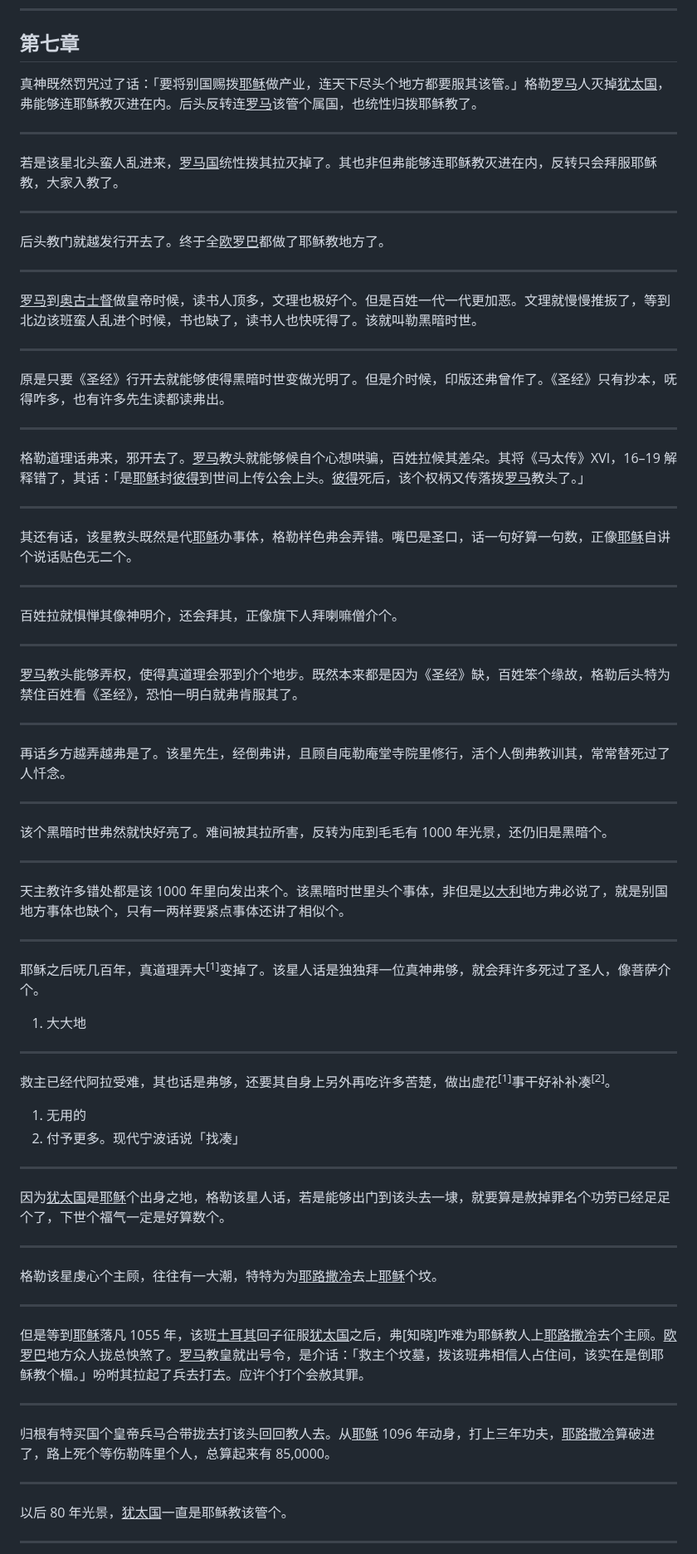
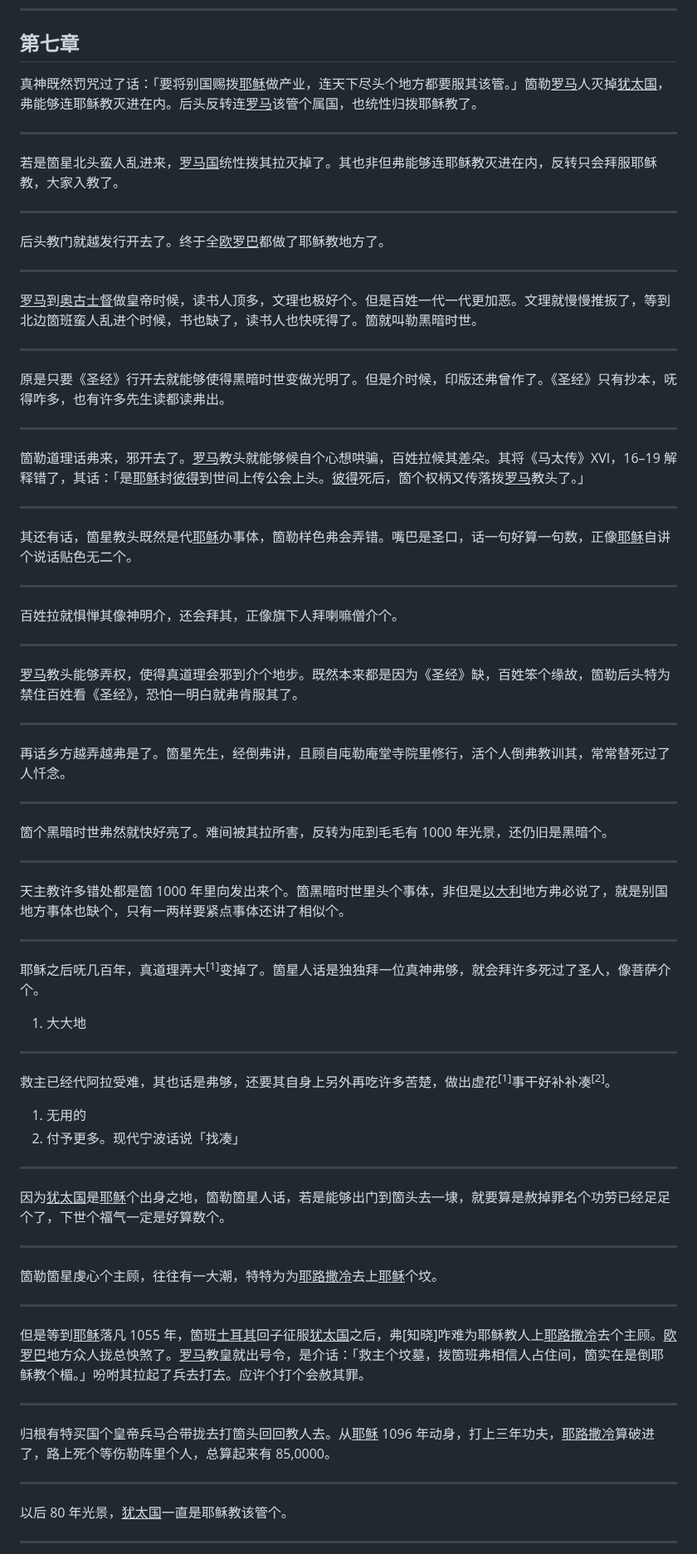
Before and after one commit to shinzoqchiuq/books-in-wu-romanization, a Markdown page: di-li-shü-kyün-s/地理书-卷四.md, the part around one of its changes. Shown at 83% size. GitHub-like rendering.

Commit message:
chore(di-li-shü-kyün-s): 箇

```diff
--- a/di-li-shü-kyün-s/地理书-卷四.md
+++ b/di-li-shü-kyün-s/地理书-卷四.md
@@ -601,11 +601,11 @@
 
 ## 第七章
 
-真神既然罚咒过了话：「要将别国赐拨<u>耶稣</u>做产业，连天下尽头个地方都要服其该管。」格勒<u>罗马</u>人灭掉<u>犹太国</u>，弗能够连耶稣教灭进在内。后头反转连<u>罗马</u>该管个属国，也统性归拨耶稣教了。
+真神既然罚咒过了话：「要将别国赐拨<u>耶稣</u>做产业，连天下尽头个地方都要服其该管。」箇勒<u>罗马</u>人灭掉<u>犹太国</u>，弗能够连耶稣教灭进在内。后头反转连<u>罗马</u>该管个属国，也统性归拨耶稣教了。
 
 ---
 
-若是该星北头蛮人乱进来，<u>罗马国</u>统性拨其拉灭掉了。其也非但弗能够连耶稣教灭进在内，反转只会拜服耶稣教，大家入教了。
+若是箇星北头蛮人乱进来，<u>罗马国</u>统性拨其拉灭掉了。其也非但弗能够连耶稣教灭进在内，反转只会拜服耶稣教，大家入教了。
 
 ---
 
@@ -613,7 +613,7 @@
 
 ---
 
-<u>罗马</u>到<u>奥古士督</u>做皇帝时候，读书人顶多，文理也极好个。但是百姓一代一代更加恶。文理就慢慢推扳了，等到北边该班蛮人乱进个时候，书也缺了，读书人也快呒得了。该就叫勒黑暗时世。
+<u>罗马</u>到<u>奥古士督</u>做皇帝时候，读书人顶多，文理也极好个。但是百姓一代一代更加恶。文理就慢慢推扳了，等到北边箇班蛮人乱进个时候，书也缺了，读书人也快呒得了。箇就叫勒黑暗时世。
 
 ---
 
@@ -621,11 +621,11 @@
 
 ---
 
-格勒道理话弗来，邪开去了。<u>罗马</u>教头就能够候自个心想哄骗，百姓拉候其差朵。其将《马太传》XVI，16–19 解释错了，其话：「是<u>耶稣</u>封<u>彼得</u>到世间上传公会上头。<u>彼得</u>死后，该个权柄又传落拨<u>罗马</u>教头了。」
+箇勒道理话弗来，邪开去了。<u>罗马</u>教头就能够候自个心想哄骗，百姓拉候其差朵。其将《马太传》XVI，16–19 解释错了，其话：「是<u>耶稣</u>封<u>彼得</u>到世间上传公会上头。<u>彼得</u>死后，箇个权柄又传落拨<u>罗马</u>教头了。」
 
 ---
 
-其还有话，该星教头既然是代<u>耶稣</u>办事体，格勒样色弗会弄错。嘴巴是圣口，话一句好算一句数，正像<u>耶稣</u>自讲个说话贴色无二个。
+其还有话，箇星教头既然是代<u>耶稣</u>办事体，箇勒样色弗会弄错。嘴巴是圣口，话一句好算一句数，正像<u>耶稣</u>自讲个说话贴色无二个。
 
 ---
 
@@ -633,23 +633,23 @@
 
 ---
 
-<u>罗马</u>教头能够弄权，使得真道理会邪到介个地步。既然本来都是因为《圣经》缺，百姓笨个缘故，格勒后头特为禁住百姓看《圣经》，恐怕一明白就弗肯服其了。
+<u>罗马</u>教头能够弄权，使得真道理会邪到介个地步。既然本来都是因为《圣经》缺，百姓笨个缘故，箇勒后头特为禁住百姓看《圣经》，恐怕一明白就弗肯服其了。
 
 ---
 
-再话乡方越弄越弗是了。该星先生，经倒弗讲，且顾自庉勒庵堂寺院里修行，活个人倒弗教训其，常常替死过了人忏念。
+再话乡方越弄越弗是了。箇星先生，经倒弗讲，且顾自庉勒庵堂寺院里修行，活个人倒弗教训其，常常替死过了人忏念。
 
 ---
 
-该个黑暗时世弗然就快好亮了。难间被其拉所害，反转为庉到毛毛有 1000 年光景，还仍旧是黑暗个。
+箇个黑暗时世弗然就快好亮了。难间被其拉所害，反转为庉到毛毛有 1000 年光景，还仍旧是黑暗个。
 
 ---
 
-天主教许多错处都是该 1000 年里向发出来个。该黑暗时世里头个事体，非但是<u>以大利</u>地方弗必说了，就是别国地方事体也缺个，只有一两样要紧点事体还讲了相似个。
+天主教许多错处都是箇 1000 年里向发出来个。箇黑暗时世里头个事体，非但是<u>以大利</u>地方弗必说了，就是别国地方事体也缺个，只有一两样要紧点事体还讲了相似个。
 
 ---
 
-耶稣之后呒几百年，真道理弄大<sup>\[1\]</sup>变掉了。该星人话是独独拜一位真神弗够，就会拜许多死过了圣人，像菩萨介个。
+耶稣之后呒几百年，真道理弄大<sup>\[1\]</sup>变掉了。箇星人话是独独拜一位真神弗够，就会拜许多死过了圣人，像菩萨介个。
 
 1. 大大地
 
@@ -662,19 +662,19 @@
 
 ---
 
-因为<u>犹太国</u>是<u>耶稣</u>个出身之地，格勒该星人话，若是能够出门到该头去一埭，就要算是赦掉罪名个功劳已经足足个了，下世个福气一定是好算数个。
+因为<u>犹太国</u>是<u>耶稣</u>个出身之地，箇勒箇星人话，若是能够出门到箇头去一埭，就要算是赦掉罪名个功劳已经足足个了，下世个福气一定是好算数个。
 
 ---
 
-格勒该星虔心个主顾，往往有一大潮，特特为为<u>耶路撒冷</u>去上<u>耶稣</u>个坟。
+箇勒箇星虔心个主顾，往往有一大潮，特特为为<u>耶路撒冷</u>去上<u>耶稣</u>个坟。
 
 ---
 
-但是等到<u>耶稣</u>落凡 1055 年，该班<u>土耳其</u>回子征服<u>犹太国</u>之后，弗\[知晓\]咋难为耶稣教人上<u>耶路撒冷</u>去个主顾。<u>欧罗巴</u>地方众人拢总怏煞了。<u>罗马</u>教皇就出号令，是介话：「救主个坟墓，拨该班弗相信人占住间，该实在是倒耶稣教个楣。」吩咐其拉起了兵去打去。应许个打个会赦其罪。
+但是等到<u>耶稣</u>落凡 1055 年，箇班<u>土耳其</u>回子征服<u>犹太国</u>之后，弗\[知晓\]咋难为耶稣教人上<u>耶路撒冷</u>去个主顾。<u>欧罗巴</u>地方众人拢总怏煞了。<u>罗马</u>教皇就出号令，是介话：「救主个坟墓，拨箇班弗相信人占住间，箇实在是倒耶稣教个楣。」吩咐其拉起了兵去打去。应许个打个会赦其罪。
 
 ---
 
-归根有特买国个皇帝兵马合带拢去打该头回回教人去。从<u>耶稣</u> 1096 年动身，打上三年功夫，<u>耶路撒冷</u>算破进了，路上死个等伤勒阵里个人，总算起来有 85,0000。
+归根有特买国个皇帝兵马合带拢去打箇头回回教人去。从<u>耶稣</u> 1096 年动身，打上三年功夫，<u>耶路撒冷</u>算破进了，路上死个等伤勒阵里个人，总算起来有 85,0000。
 
 ---
 
```
Also changed, not shown: other parts of di-li-shü-kyün-s/地理书-卷四.md (+103 -101 lines), di-li-shü-kyün-s/地理書-卷四.md (+117 -115 lines).
